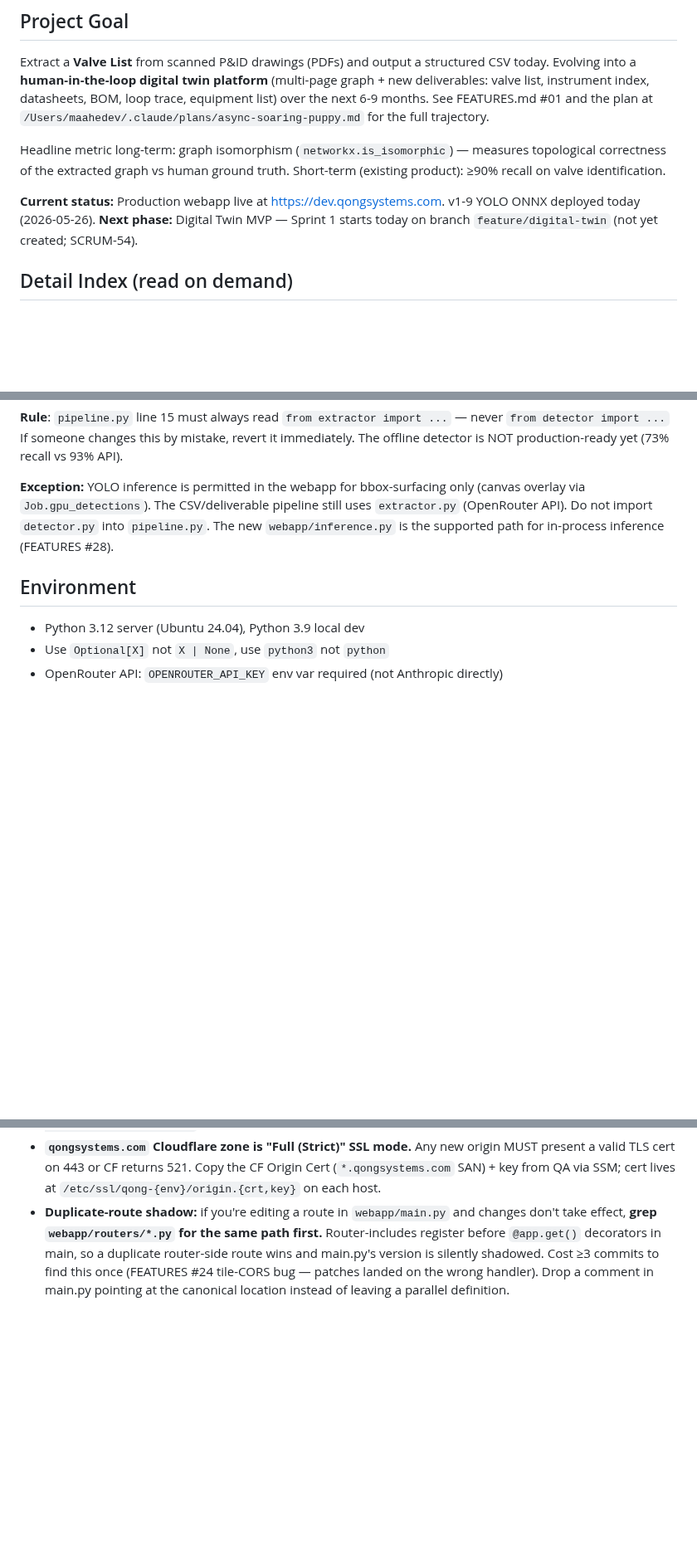
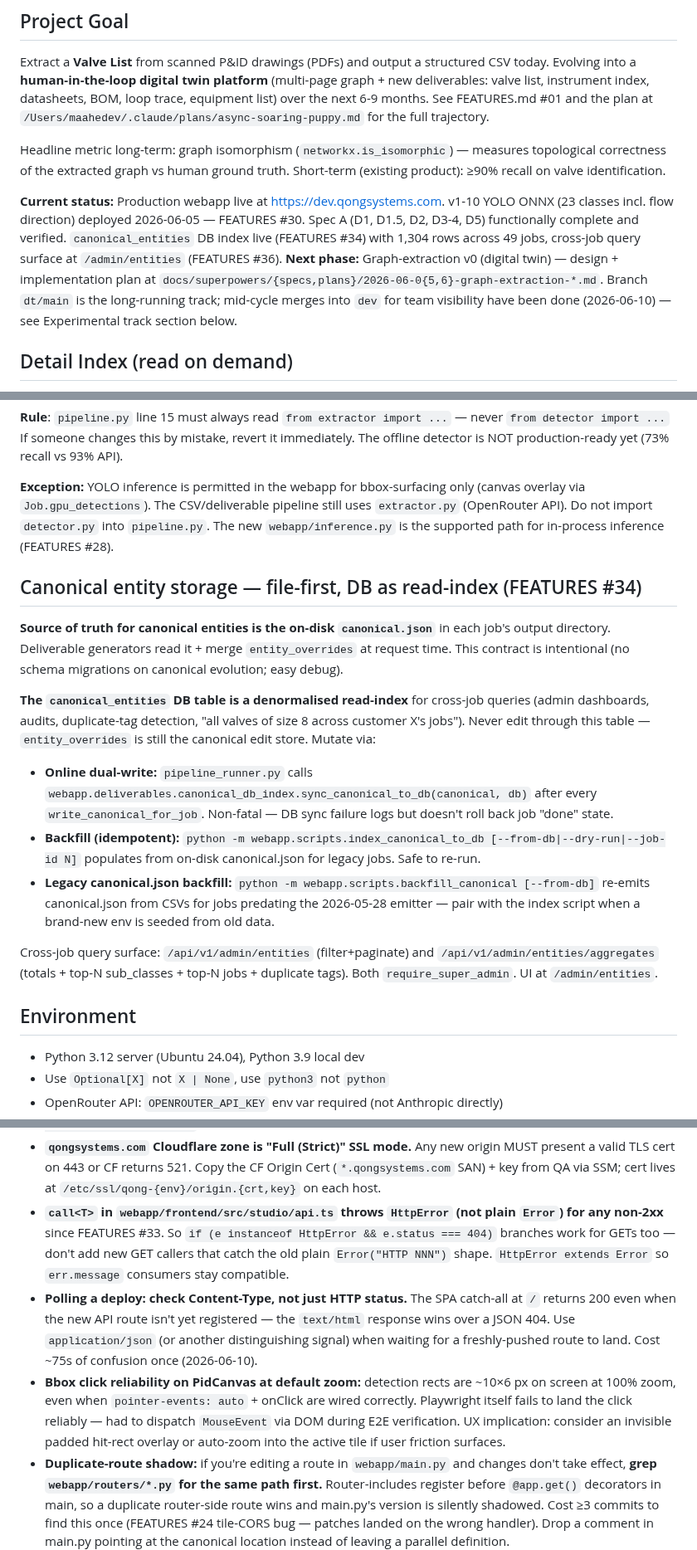
Before and after one commit to geetha-qong/features, a Markdown page: CLAUDE.md, 3 parts joined by grey strips. Shown at 83% size. Drawn GitHub-style; blank space fills up the shorter version.

Commit message:
docs: refresh CLAUDE.md with canonical_entities + FEATURES #33-37 facts
Promotes the durable architecture facts from today's FEATURES entries
into the always-loaded conventions file:

- Current status bumped to v1-10 + Spec A complete + canonical_entities
  live (was stuck on v1-9 / 2026-05-26).
- New "Canonical entity storage" section describing the file-first +
  DB-as-read-index pattern, with the two scripts that maintain it
  (backfill_canonical + index_canonical_to_db) and the admin query
  surface at /admin/entities.
- Three new Environment gotchas:
  * call<T> now throws HttpError, not plain Error
  * Polling deploys via HTTP status alone is unreliable (SPA catch-all
    returns 200) — check Content-Type
  * Bbox clicks on PidCanvas are ~10×6 px at 100% zoom; even with
    correct wiring, manual mouse-targeting is hard

FEATURES.md remains the append-only journal — these lifts are only the
facts that should affect *future session behavior*, not the full
narrative.

Co-Authored-By: Claude Opus 4.7 (1M context) <noreply@anthropic.com>

```diff
--- a/CLAUDE.md
+++ b/CLAUDE.md
@@ -25,8 +25,8 @@ Evolving into a **human-in-the-loop digital twin platform** (multi-page graph +
 
 Headline metric long-term: graph isomorphism (`networkx.is_isomorphic`) — measures topological correctness of the extracted graph vs human ground truth. Short-term (existing product): ≥90% recall on valve identification.
 
-**Current status:** Production webapp live at https://dev.qongsystems.com. v1-9 YOLO ONNX deployed today (2026-05-26).
-**Next phase:** Digital Twin MVP — Sprint 1 starts today on branch `feature/digital-twin` (not yet created; SCRUM-54).
+**Current status:** Production webapp live at https://dev.qongsystems.com. v1-10 YOLO ONNX (23 classes incl. flow direction) deployed 2026-06-05 — FEATURES #30. Spec A (D1, D1.5, D2, D3-4, D5) functionally complete and verified. `canonical_entities` DB index live (FEATURES #34) with 1,304 rows across 49 jobs, cross-job query surface at `/admin/entities` (FEATURES #36).
+**Next phase:** Graph-extraction v0 (digital twin) — design + implementation plan at `docs/superpowers/{specs,plans}/2026-06-0{5,6}-graph-extraction-*.md`. Branch `dt/main` is the long-running track; mid-cycle merges into `dev` for team visibility have been done (2026-06-10) — see Experimental track section below.
 
 ## Detail Index (read on demand)
 
@@ -116,6 +116,18 @@ If someone changes this by mistake, revert it immediately. The offline detector
 
 **Exception:** YOLO inference is permitted in the webapp for bbox-surfacing only (canvas overlay via `Job.gpu_detections`). The CSV/deliverable pipeline still uses `extractor.py` (OpenRouter API). Do not import `detector.py` into `pipeline.py`. The new `webapp/inference.py` is the supported path for in-process inference (FEATURES #28).
 
+## Canonical entity storage — file-first, DB as read-index (FEATURES #34)
+
+**Source of truth for canonical entities is the on-disk `canonical.json`** in each job's output directory. Deliverable generators read it + merge `entity_overrides` at request time. This contract is intentional (no schema migrations on canonical evolution; easy debug).
+
+**The `canonical_entities` DB table is a denormalised read-index** for cross-job queries (admin dashboards, audits, duplicate-tag detection, "all valves of size 8 across customer X's jobs"). Never edit through this table — `entity_overrides` is still the canonical edit store. Mutate via:
+
+- **Online dual-write:** `pipeline_runner.py` calls `webapp.deliverables.canonical_db_index.sync_canonical_to_db(canonical, db)` after every `write_canonical_for_job`. Non-fatal — DB sync failure logs but doesn't roll back job "done" state.
+- **Backfill (idempotent):** `python -m webapp.scripts.index_canonical_to_db [--from-db|--dry-run|--job-id N]` populates from on-disk canonical.json for legacy jobs. Safe to re-run.
+- **Legacy canonical.json backfill:** `python -m webapp.scripts.backfill_canonical [--from-db]` re-emits canonical.json from CSVs for jobs predating the 2026-05-28 emitter — pair with the index script when a brand-new env is seeded from old data.
+
+Cross-job query surface: `/api/v1/admin/entities` (filter+paginate) and `/api/v1/admin/entities/aggregates` (totals + top-N sub_classes + top-N jobs + duplicate tags). Both `require_super_admin`. UI at `/admin/entities`.
+
 ## Environment
 
 - Python 3.12 server (Ubuntu 24.04), Python 3.9 local dev
@@ -139,6 +151,9 @@ If someone changes this by mistake, revert it immediately. The offline detector
 - **`may26-ec2-ssm-role` has SSM + KMS perms but NOT S3 by default.** New buckets need a bucket policy granting `s3:GetObject` + `s3:ListBucket` to `arn:aws:iam::449901518037:role/may26-ec2-ssm-role`. Identity policy is shared with other workloads; prefer bucket policy.
 - **`pg_dumpall` includes `ALTER ROLE … WITH PASSWORD`** that overwrites the target's role password to the source value. After restoring into a fresh env with different SSM-generated creds, run `ALTER ROLE <user> WITH PASSWORD '<.env value>'` to re-sync, or webapp can't auth.
 - **`qongsystems.com` Cloudflare zone is "Full (Strict)" SSL mode.** Any new origin MUST present a valid TLS cert on 443 or CF returns 521. Copy the CF Origin Cert (`*.qongsystems.com` SAN) + key from QA via SSM; cert lives at `/etc/ssl/qong-{env}/origin.{crt,key}` on each host.
+- **`call<T>` in `webapp/frontend/src/studio/api.ts` throws `HttpError` (not plain `Error`) for any non-2xx** since FEATURES #33. So `if (e instanceof HttpError && e.status === 404)` branches work for GETs too — don't add new GET callers that catch the old plain `Error("HTTP NNN")` shape. `HttpError extends Error` so `err.message` consumers stay compatible.
+- **Polling a deploy: check Content-Type, not just HTTP status.** The SPA catch-all at `/` returns 200 even when the new API route isn't yet registered — the `text/html` response wins over a JSON 404. Use `application/json` (or another distinguishing signal) when waiting for a freshly-pushed route to land. Cost ~75s of confusion once (2026-06-10).
+- **Bbox click reliability on PidCanvas at default zoom:** detection rects are ~10×6 px on screen at 100% zoom, even when `pointer-events: auto` + onClick are wired correctly. Playwright itself fails to land the click reliably — had to dispatch `MouseEvent` via DOM during E2E verification. UX implication: consider an invisible padded hit-rect overlay or auto-zoom into the active tile if user friction surfaces.
 - **Duplicate-route shadow:** if you're editing a route in `webapp/main.py` and changes don't take effect, **grep `webapp/routers/*.py` for the same path first.** Router-includes register before `@app.get()` decorators in main, so a duplicate router-side route wins and main.py's version is silently shadowed. Cost ≥3 commits to find this once (FEATURES #24 tile-CORS bug — patches landed on the wrong handler). Drop a comment in main.py pointing at the canonical location instead of leaving a parallel definition.
 - **`FileResponse(..., headers=…)` silently drops custom headers for `image/*` media types.** Starlette quirk — `set_stat_headers` runs after `init_headers` and our custom headers don't land on the wire. Set headers post-construction via `resp.headers[k] = v` (which goes through `MutableHeaders` and updates `raw_headers` properly). `JSONResponse(..., headers=…)` is unaffected.
 - **`Vary: Origin` on CORS responses or CF caches the wrong thing.** Without it, the first non-CORS request locks a CORS-less response in CF cache for the whole TTL; subsequent LS requests inherit it. Always pair `Access-Control-Allow-Origin` with `Vary: Origin` on cacheable responses.
```
